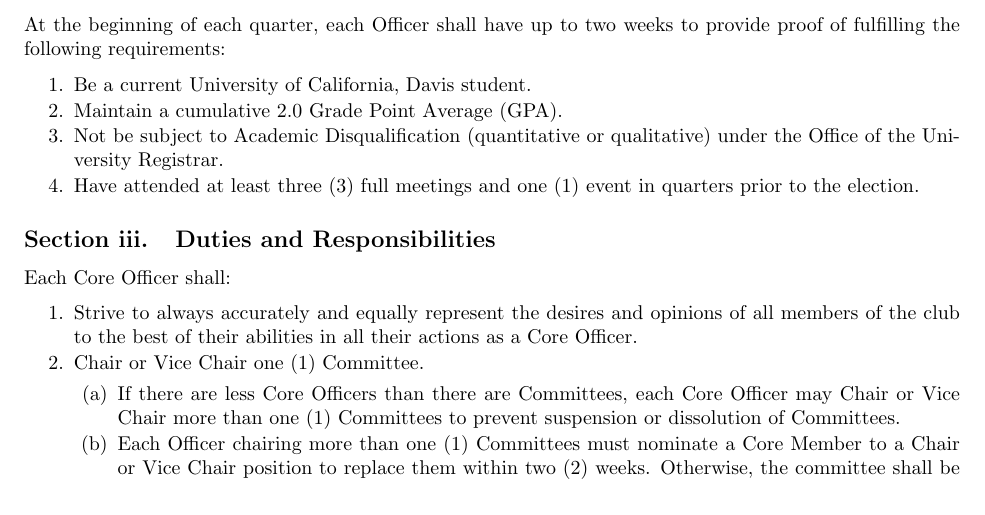
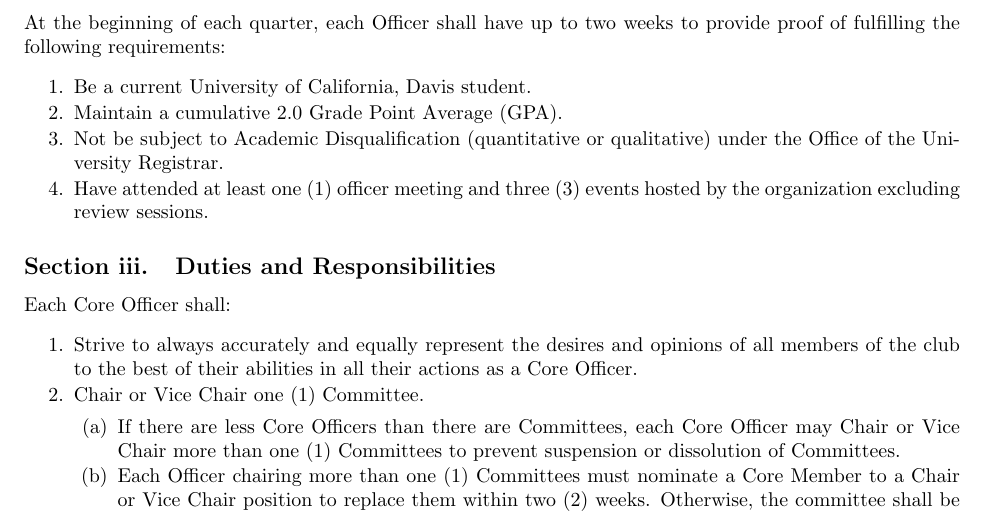
Before and after one commit to DavisCSClub/Bylaws, a LaTeX document (bylaws.tex): part of page 6 of 13, cut so that both start at the same text. Compiled offline with pdfLaTeX; a LaTeX package or settings file that is missing is left out.

Commit message:
Amended article 3, section 2 -- eligilibity requirements. 1 officer meeting and 3 events.

```diff
--- a/bylaws.tex
+++ b/bylaws.tex
@@ -176,7 +176,7 @@
 \item Be a current University of California, Davis student.
 \item Maintain a cumulative 2.0 Grade Point Average (GPA).
 \item Not be subject to Academic Disqualification (quantitative or qualitative) under the Office of the University Registrar.
-\item Have attended at least three (3) full meetings and one (1) event in quarters prior to the election.
+\item Have attended at least one (1) officer meeting and three (3) events hosted by the organization excluding review sessions.
 \end{li}
 
 \subsection{Duties and Responsibilities}
```
Also changed, not shown: bylaws.pdf.
